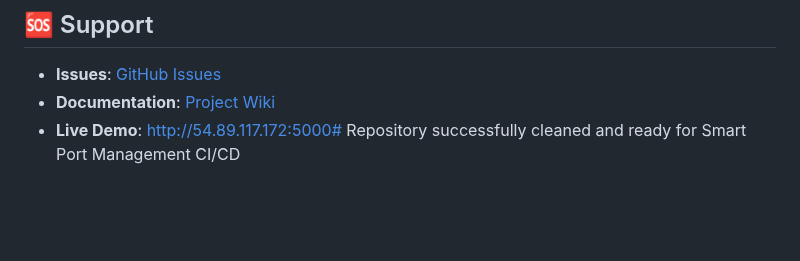
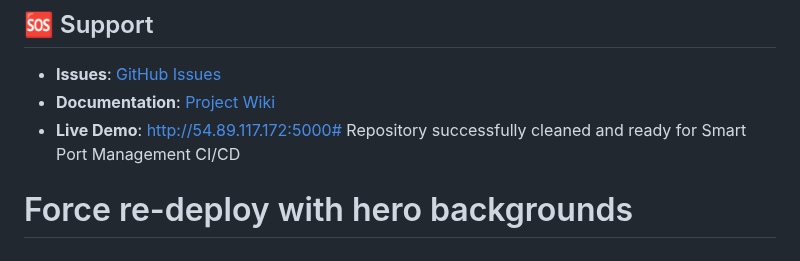
Before and after one commit to awilber/Bolaquent, a Markdown page: README.md, the part around the change. Rendered like a GitHub page; blank space fills up the shorter version.

```diff
--- a/README.md
+++ b/README.md
@@ -176,3 +176,4 @@ This project is proprietary software. All rights reserved.
 - **Issues**: [GitHub Issues](https://github.com/awilber/Bolaquent/issues)
 - **Documentation**: [Project Wiki](https://github.com/awilber/Bolaquent/wiki)
 - **Live Demo**: http://54.89.117.172:5000# Repository successfully cleaned and ready for Smart Port Management CI/CD
+# Force re-deploy with hero backgrounds
```
